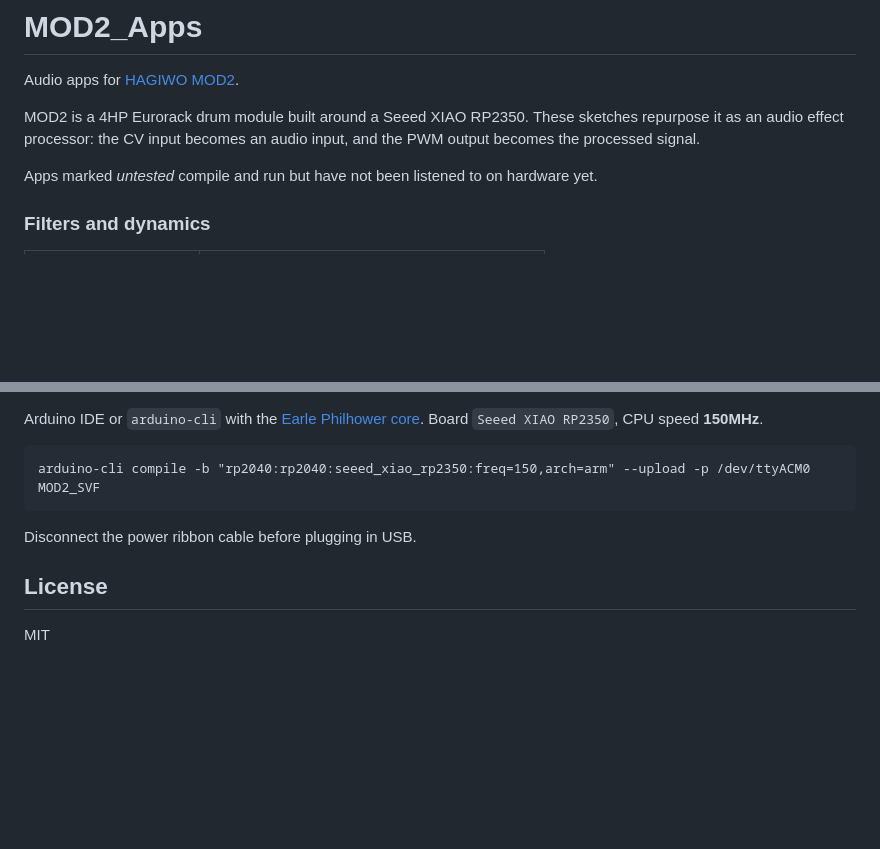
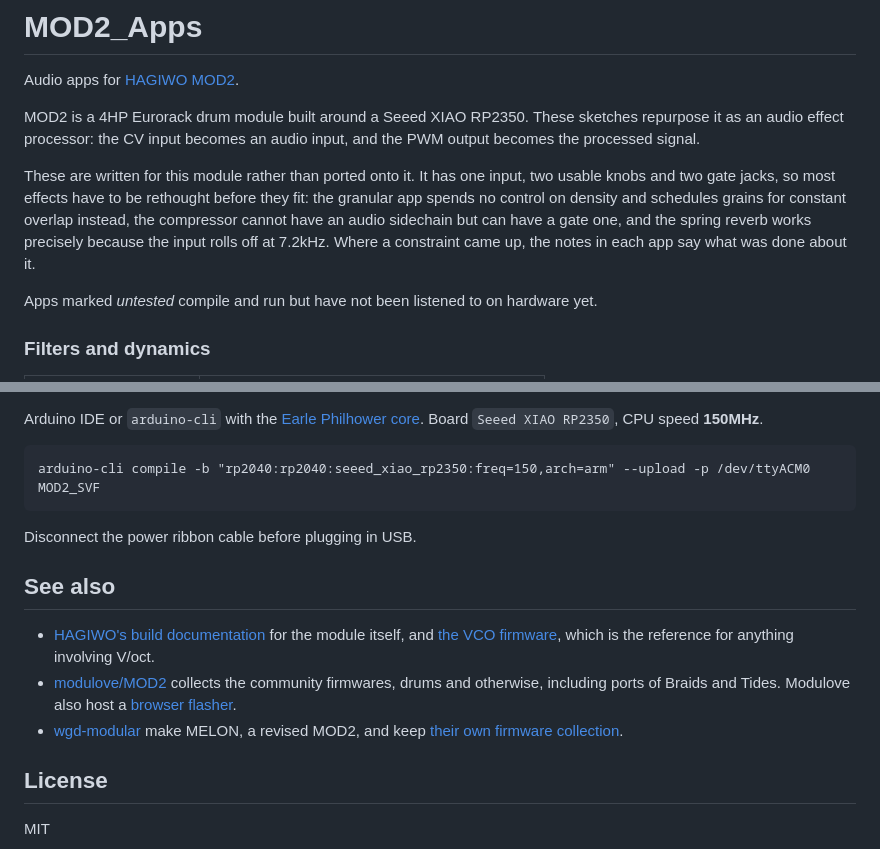
Before and after one commit to kurogedelic/MOD2_Apps, a Markdown page: README.md, 2 parts joined by grey strips. Drawn GitHub-style; blank space fills up the shorter version.

Commit message:
Say what the collection is for, and point at the rest of the ecosystem
The apps share an approach that was never written down anywhere: they are
designed around what this module actually has rather than translated from
something with more controls. Worth a paragraph, since it explains several
decisions a reader would otherwise find odd.

Also links HAGIWO's own documentation and the community firmware
collections, which anyone arriving here for MOD2 firmware probably wants.

```diff
--- a/README.md
+++ b/README.md
@@ -5,6 +5,13 @@ Audio apps for [HAGIWO MOD2](https://note.com/solder_state/n/nce8f7defcf98).
 MOD2 is a 4HP Eurorack drum module built around a Seeed XIAO RP2350. These sketches
 repurpose it as an audio effect processor: the CV input becomes an audio input, and the
 PWM output becomes the processed signal.
+
+These are written for this module rather than ported onto it. It has one input, two usable
+knobs and two gate jacks, so most effects have to be rethought before they fit: the
+granular app spends no control on density and schedules grains for constant overlap
+instead, the compressor cannot have an audio sidechain but can have a gate one, and the
+spring reverb works precisely because the input rolls off at 7.2kHz. Where a constraint
+came up, the notes in each app say what was done about it.
 
 Apps marked *untested* compile and run but have not been listened to on hardware yet.
 
@@ -109,6 +116,17 @@ arduino-cli compile -b "rp2040:rp2040:seeed_xiao_rp2350:freq=150,arch=arm" --upl
 
 Disconnect the power ribbon cable before plugging in USB.
 
+## See also
+
+- [HAGIWO's build documentation](https://note.com/solder_state/n/nce8f7defcf98) for the
+  module itself, and [the VCO firmware](https://note.com/solder_state/n/n2214749e92f2),
+  which is the reference for anything involving V/oct.
+- [modulove/MOD2](https://github.com/modulove/MOD2) collects the community firmwares,
+  drums and otherwise, including ports of Braids and Tides. Modulove also host a
+  [browser flasher](https://dl.modulove.io/).
+- [wgd-modular](https://github.com/wgd-modular) make MELON, a revised MOD2, and keep
+  [their own firmware collection](https://github.com/wgd-modular/melon-firmwares).
+
 ## License
 
 MIT
```
